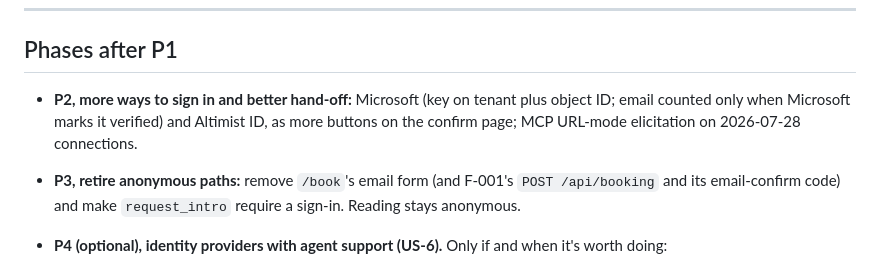
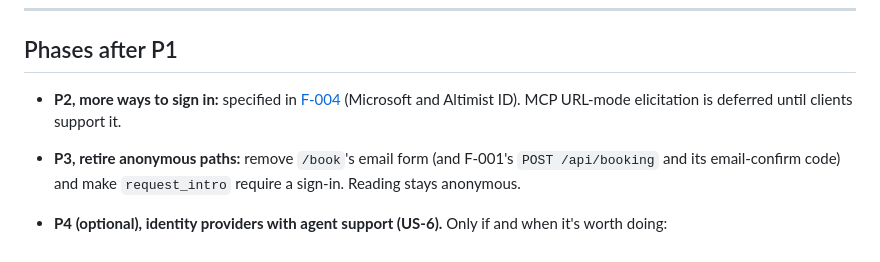
Before and after one commit to PVieira04/patrickjv-eng-site, a Markdown page: docs/specs/F-002-signed-in-agent-booking.md, the part around the change. GitHub-like rendering.

Commit message:
docs: F-004 — sign in with Microsoft or Altimist ID to confirm (F-002 P2), draft
Co-Authored-By: Claude Opus 5.5 <noreply@anthropic.com>

```diff
--- a/docs/specs/F-002-signed-in-agent-booking.md
+++ b/docs/specs/F-002-signed-in-agent-booking.md
@@ -330,7 +330,7 @@ F-001's `POST /api/booking` stays, unchanged, as the email form's endpoint until
 
 ## Phases after P1
 
-- **P2, more ways to sign in and better hand-off:** Microsoft (key on tenant plus object ID; email counted only when Microsoft marks it verified) and Altimist ID, as more buttons on the confirm page; MCP URL-mode elicitation on 2026-07-28 connections.
+- **P2, more ways to sign in:** specified in [F-004](F-004-more-sign-in-providers.md) (Microsoft and Altimist ID). MCP URL-mode elicitation is deferred until clients support it.
 - **P3, retire anonymous paths:** remove `/book`'s email form (and F-001's `POST /api/booking` and its email-confirm code) and make `request_intro` require a sign-in. Reading stays anonymous.
 - **P4 (optional), identity providers with agent support (US-6).** Only if and when it's worth doing:
   - **Add a new identity provider built for agents** as another sign-in on the confirm page, or
```
Also changed, not shown: docs/specs/F-004-more-sign-in-providers.md (added, +192 -0 lines).
